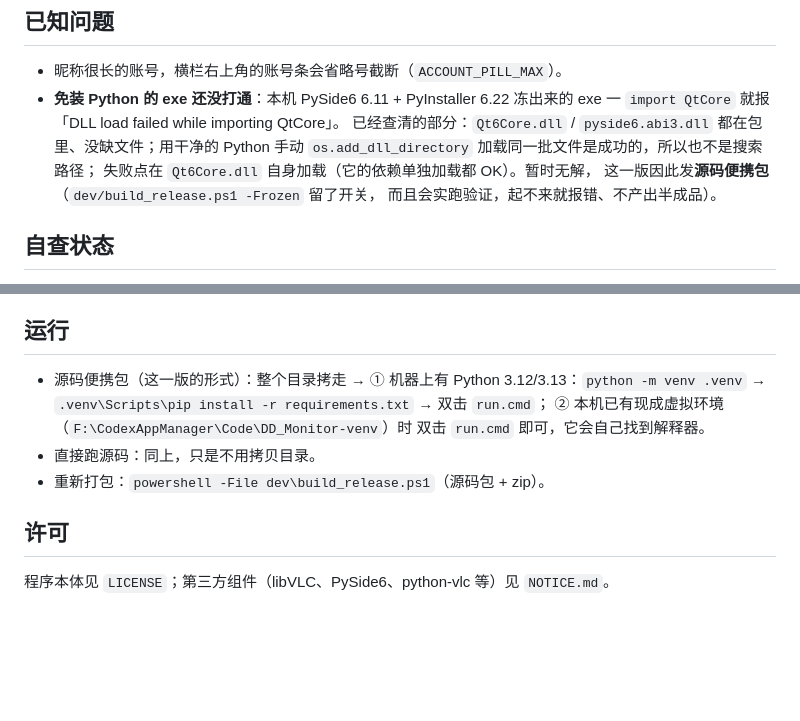
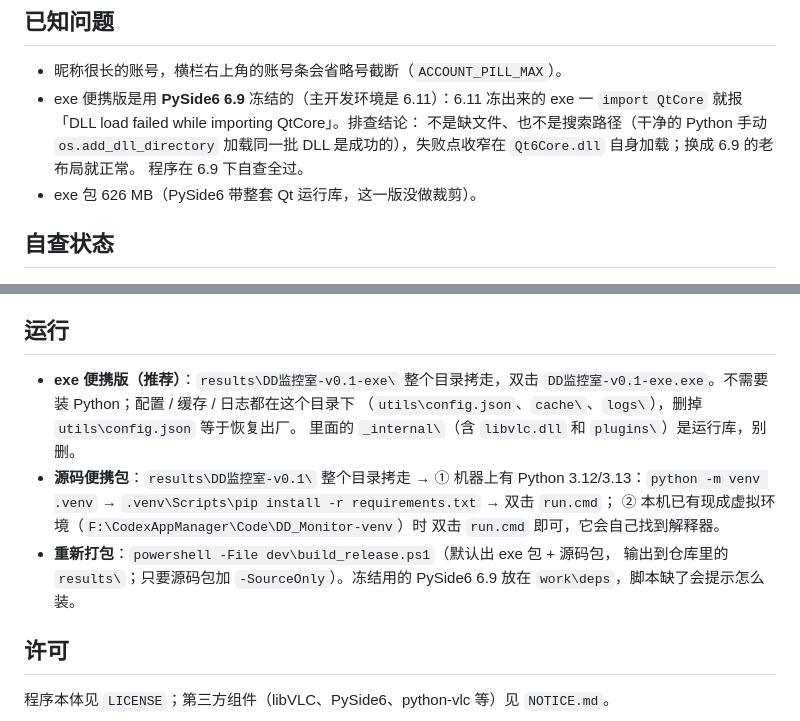
Before and after one commit to Lanpropro/DD_Monitor_CE, a Markdown page: RELEASE-v0.1.md, 2 parts joined by grey strips. Drawn GitHub-style; blank space fills up the shorter version.

Commit message:
docs: 发布说明与交接材料更新（exe 打通、悬停浮标、结果放 results\）
HANDOFF-PORTRAIT.md 第七节 E 组补 E6（exe 根因与解法）/E7（VLC 放 _internal、
frozen 的 REPO）/E8（windowed exe 要用日志验证，别信「进程活着」）/E9（悬停浮标）
/E10（发布位置改 results\）；RELEASE-v0.1.md 记上 exe 版运行方式、PySide6 6.9 的
原因和 626MB 体积。

```diff
--- a/RELEASE-v0.1.md
+++ b/RELEASE-v0.1.md
@@ -40,13 +40,12 @@
 ## 已知问题
 
 - 昵称很长的账号，横栏右上角的账号条会省略号截断（`ACCOUNT_PILL_MAX`）。
-- **免装 Python 的 exe 还没打通**：本机 PySide6 6.11 + PyInstaller 6.22 冻出来的
-  exe 一 `import QtCore` 就报「DLL load failed while importing QtCore」。
-  已经查清的部分：`Qt6Core.dll` / `pyside6.abi3.dll` 都在包里、没缺文件；用干净的
-  Python 手动 `os.add_dll_directory` 加载同一批文件是成功的，所以也不是搜索路径；
-  失败点在 `Qt6Core.dll` 自身加载（它的依赖单独加载都 OK）。暂时无解，
-  这一版因此发**源码便携包**（`dev/build_release.ps1 -Frozen` 留了开关，
-  而且会实跑验证，起不来就报错、不产出半成品）。
+- exe 便携版是用 **PySide6 6.9** 冻结的（主开发环境是 6.11）：6.11 冻出来的 exe
+  一 `import QtCore` 就报「DLL load failed while importing QtCore」。排查结论：
+  不是缺文件、也不是搜索路径（干净的 Python 手动 `os.add_dll_directory` 加载同一批
+  DLL 是成功的），失败点收窄在 `Qt6Core.dll` 自身加载；换成 6.9 的老布局就正常。
+  程序在 6.9 下自查全过。
+- exe 包 626 MB（PySide6 带整套 Qt 运行库，这一版没做裁剪）。
 
 ## 自查状态
 
@@ -64,13 +63,18 @@
 
 ## 运行
 
-- 源码便携包（这一版的形式）：整个目录拷走 →
+- **exe 便携版（推荐）**：`results\DD监控室-v0.1-exe\` 整个目录拷走，双击
+  `DD监控室-v0.1-exe.exe`。不需要装 Python；配置 / 缓存 / 日志都在这个目录下
+  （`utils\config.json`、`cache\`、`logs\`），删掉 `utils\config.json` 等于恢复出厂。
+  里面的 `_internal\`（含 `libvlc.dll` 和 `plugins\`）是运行库，别删。
+- **源码便携包**：`results\DD监控室-v0.1\` 整个目录拷走 →
   ① 机器上有 Python 3.12/3.13：`python -m venv .venv` →
   `.venv\Scripts\pip install -r requirements.txt` → 双击 `run.cmd`；
   ② 本机已有现成虚拟环境（`F:\CodexAppManager\Code\DD_Monitor-venv`）时
   双击 `run.cmd` 即可，它会自己找到解释器。
-- 直接跑源码：同上，只是不用拷贝目录。
-- 重新打包：`powershell -File dev\build_release.ps1`（源码包 + zip）。
+- **重新打包**：`powershell -File dev\build_release.ps1`（默认出 exe 包 + 源码包，
+  输出到仓库里的 `results\`；只要源码包加 `-SourceOnly`）。冻结用的 PySide6 6.9
+  放在 `work\deps`，脚本缺了会提示怎么装。
 
 ## 许可
 
```
Also changed, not shown: HANDOFF-PORTRAIT.md (+5 -1 lines).
